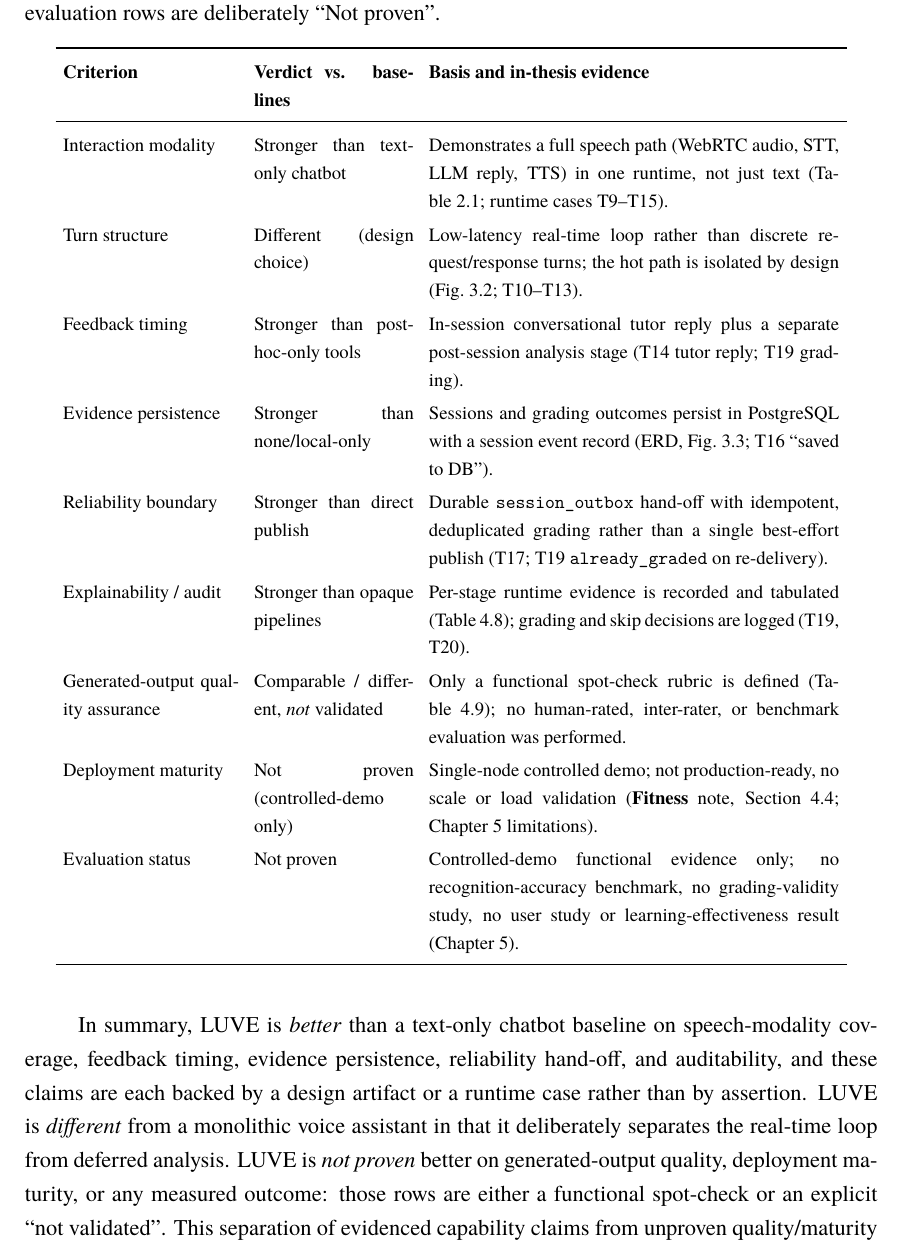
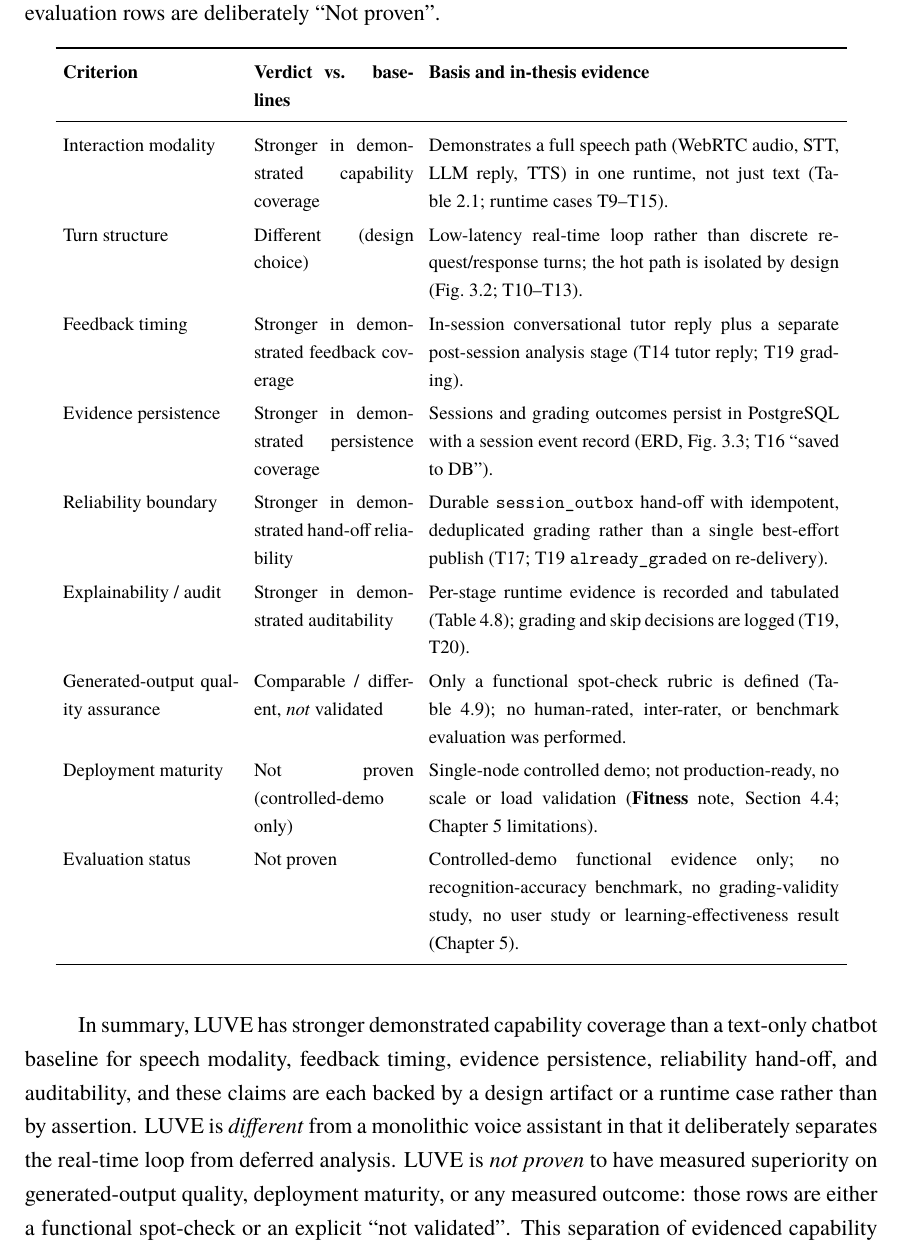
Before and after one commit to montyfinn/luve, a LaTeX thesis (thesis/main.tex): part of page 22 of 69, cut so that both start at the same text. Compiled offline with XeLaTeX.

Commit message:
docs(thesis): clean final source comments and scoped comparison wording

```diff
--- a/thesis/main.tex
+++ b/thesis/main.tex
@@ -700,12 +693,12 @@ Table~\ref{tab:comparative-assessment} records these verdicts.
     \toprule
     \textbf{Criterion} & \textbf{Verdict vs. baselines} & \textbf{Basis and in-thesis evidence} \\
     \midrule
-    Interaction modality & Stronger than text-only chatbot & Demonstrates a full speech path (WebRTC audio, STT, LLM reply, TTS) in one runtime, not just text (Table~\ref{tab:pattern-comparison}; runtime cases T9--T15). \\
+    Interaction modality & Stronger in demonstrated capability coverage & Demonstrates a full speech path (WebRTC audio, STT, LLM reply, TTS) in one runtime, not just text (Table~\ref{tab:pattern-comparison}; runtime cases T9--T15). \\
     Turn structure & Different (design choice) & Low-latency real-time loop rather than discrete request/response turns; the hot path is isolated by design (Fig.~\ref{fig:pipeline}; T10--T13). \\
-    Feedback timing & Stronger than post-hoc-only tools & In-session conversational tutor reply plus a separate post-session analysis stage (T14 tutor reply; T19 grading). \\
-    Evidence persistence & Stronger than none/local-only & Sessions and grading outcomes persist in PostgreSQL with a session event record (ERD, Fig.~\ref{fig:erd}; T16 ``saved to DB''). \\
-    Reliability boundary & Stronger than direct publish & Durable \texttt{session\_outbox} hand-off with idempotent, deduplicated grading rather than a single best-effort publish (T17; T19 \texttt{already\_graded} on re-delivery). \\
-    Explainability / audit & Stronger than opaque pipelines & Per-stage runtime evidence is recorded and tabulated (Table~\ref{tab:runtime-testcases}); grading and skip decisions are logged (T19, T20). \\
+    Feedback timing & Stronger in demonstrated feedback coverage & In-session conversational tutor reply plus a separate post-session analysis stage (T14 tutor reply; T19 grading). \\
+    Evidence persistence & Stronger in demonstrated persistence coverage & Sessions and grading outcomes persist in PostgreSQL with a session event record (ERD, Fig.~\ref{fig:erd}; T16 ``saved to DB''). \\
+    Reliability boundary & Stronger in demonstrated hand-off reliability & Durable \texttt{session\_outbox} hand-off with idempotent, deduplicated grading rather than a single best-effort publish (T17; T19 \texttt{already\_graded} on re-delivery). \\
+    Explainability / audit & Stronger in demonstrated auditability & Per-stage runtime evidence is recorded and tabulated (Table~\ref{tab:runtime-testcases}); grading and skip decisions are logged (T19, T20). \\
     Generated-output quality assurance & Comparable / different, \emph{not} validated & Only a functional spot-check rubric is defined (Table~\ref{tab:quality-rubric}); no human-rated, inter-rater, or benchmark evaluation was performed. \\
     Deployment maturity & Not proven (controlled-demo only) & Single-node controlled demo; not production-ready, no scale or load validation (\textbf{Fitness} note, Section~4.4; Chapter~5 limitations). \\
     Evaluation status & Not proven & Controlled-demo functional evidence only; no recognition-accuracy benchmark, no grading-validity study, no user study or learning-effectiveness result (Chapter~5). \\
@@ -713,14 +706,15 @@ Table~\ref{tab:comparative-assessment} records these verdicts.
   \end{tabular}
 \end{table}
 
-In summary, LUVE is \emph{better} than a text-only chatbot baseline on
-speech-modality coverage, feedback timing, evidence persistence, reliability
-hand-off, and auditability, and these claims are each backed by a design artifact
-or a runtime case rather than by assertion. LUVE is \emph{different} from a
-monolithic voice assistant in that it deliberately separates the real-time loop
-from deferred analysis. LUVE is \emph{not proven} better on generated-output
-quality, deployment maturity, or any measured outcome: those rows are either a
-functional spot-check or an explicit ``not validated''. This separation of
+In summary, LUVE has stronger demonstrated capability coverage than a text-only
+chatbot baseline for speech modality, feedback timing, evidence persistence,
+reliability hand-off, and auditability, and these claims are each backed by a
+design artifact or a runtime case rather than by assertion. LUVE is
+\emph{different} from a monolithic voice assistant in that it deliberately
+separates the real-time loop from deferred analysis. LUVE is \emph{not proven}
+to have measured superiority on generated-output quality, deployment maturity,
+or any measured outcome: those rows are either a functional spot-check or an
+explicit ``not validated''. This separation of
 evidenced capability claims from unproven quality/maturity claims is intentional
 and is carried through the evaluation in Chapter~4 and the limitations in
 Chapter~5.
```
Also changed, not shown: thesis/main.tex (40 more changed lines).
